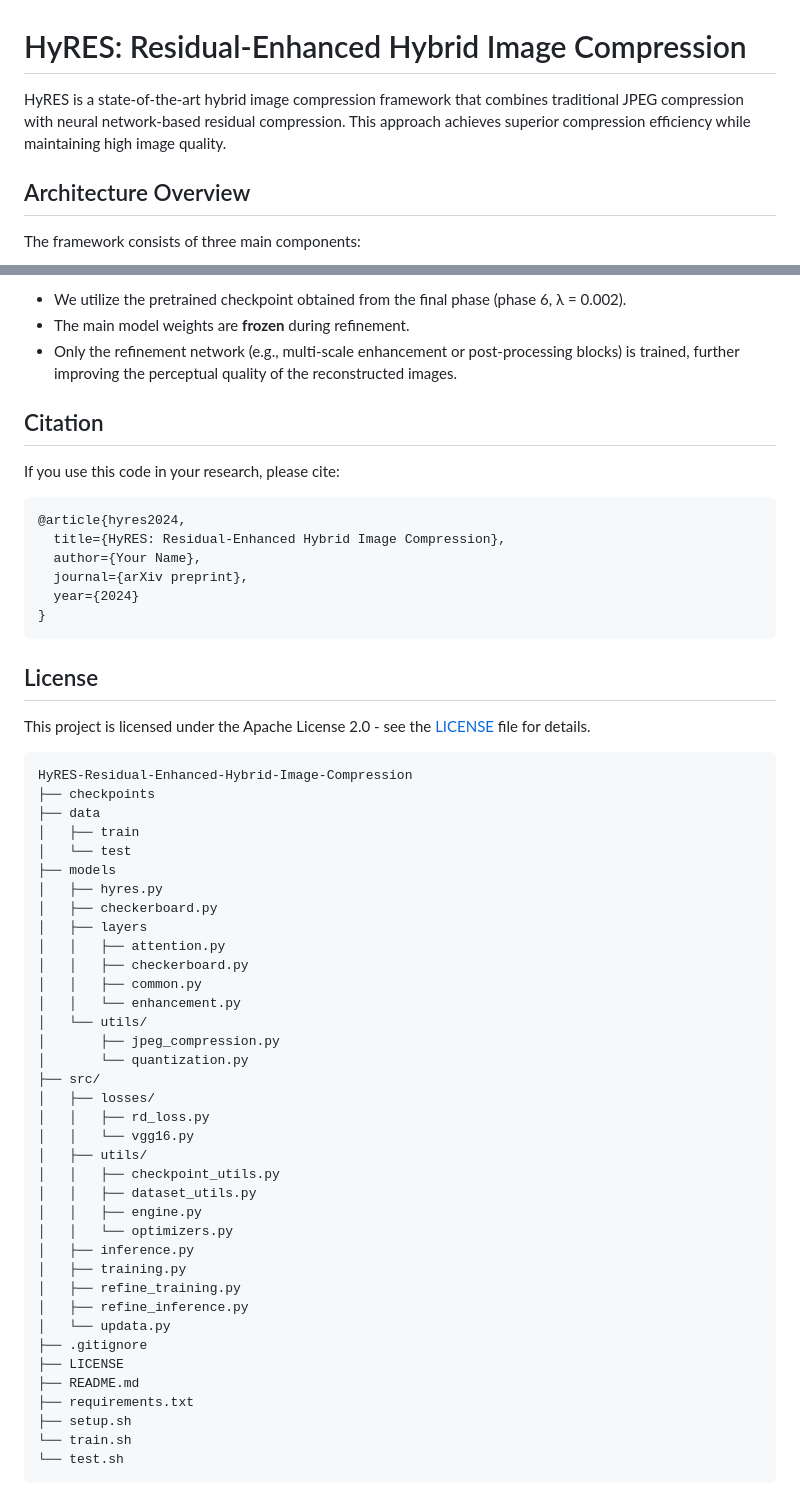
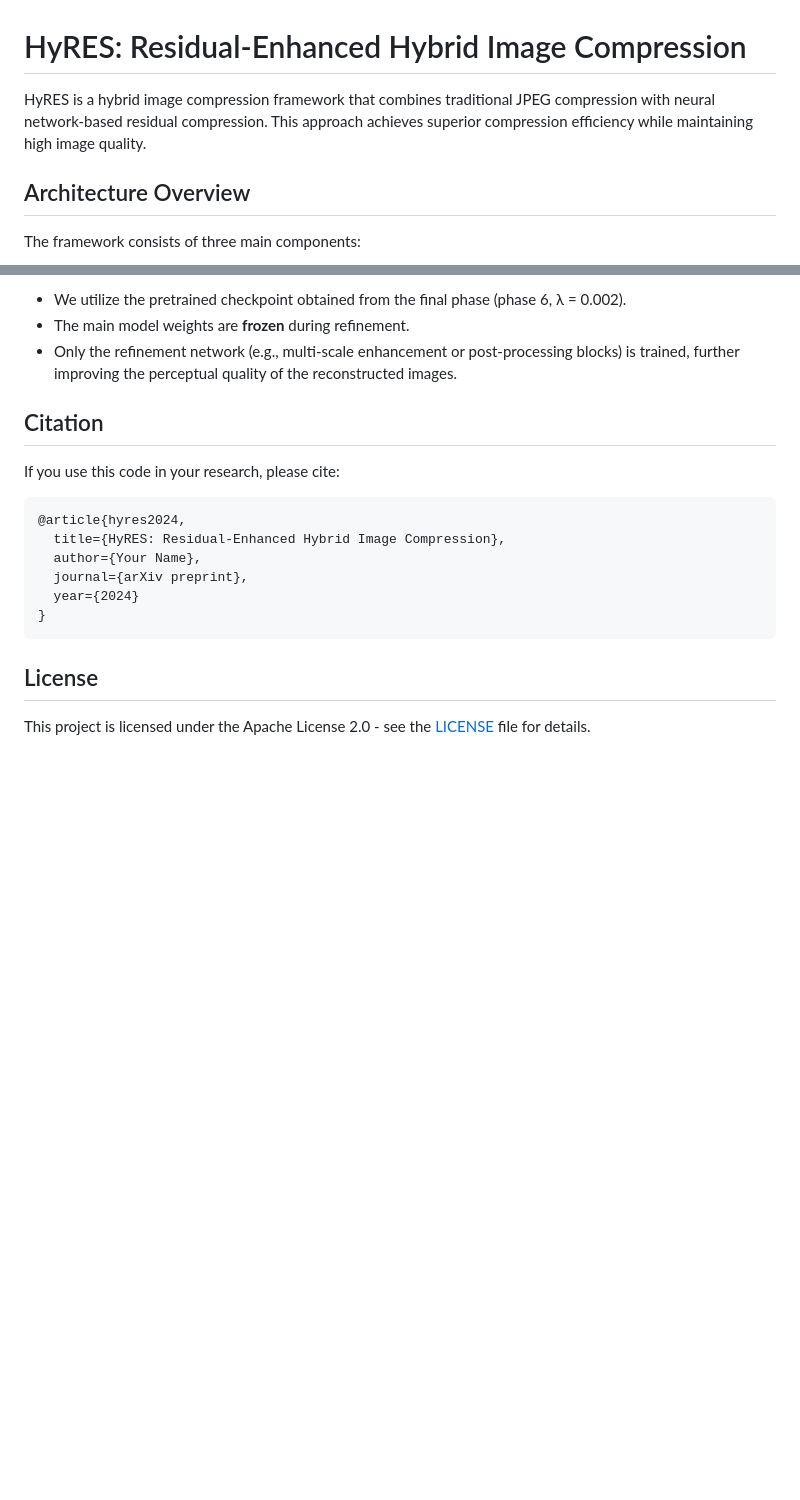
Before and after one commit to tmkhang1999/HyRES-Residual-Enhanced-Hybrid-Image-Compression, a Markdown page: README.md, 2 parts joined by grey strips. GitHub-like rendering; blank space fills up the shorter version.

````diff
--- a/README.md
+++ b/README.md
@@ -1,6 +1,6 @@
 # HyRES: Residual-Enhanced Hybrid Image Compression
 
-HyRES is a state-of-the-art hybrid image compression framework that combines traditional JPEG compression with neural network-based residual compression. This approach achieves superior compression efficiency while maintaining high image quality.
+HyRES is a hybrid image compression framework that combines traditional JPEG compression with neural network-based residual compression. This approach achieves superior compression efficiency while maintaining high image quality.
 
 ## Architecture Overview
 
@@ -162,43 +162,3 @@ If you use this code in your research, please cite:
 ## License
 
 This project is licensed under the Apache License 2.0 - see the [LICENSE](LICENSE) file for details.
-
-```angular2html
-HyRES-Residual-Enhanced-Hybrid-Image-Compression
-├── checkpoints
-├── data
-│   ├── train
-│   └── test
-├── models
-│   ├── hyres.py
-│   ├── checkerboard.py
-│   ├── layers
-│   │   ├── attention.py
-│   │   ├── checkerboard.py
-│   │   ├── common.py
-│   │   └── enhancement.py
-│   └── utils/
-│       ├── jpeg_compression.py
-│       └── quantization.py
-├── src/
-│   ├── losses/
-│   │   ├── rd_loss.py
-│   │   └── vgg16.py
-│   ├── utils/
-│   │   ├── checkpoint_utils.py
-│   │   ├── dataset_utils.py
-│   │   ├── engine.py
-│   │   └── optimizers.py
-│   ├── inference.py
-│   ├── training.py
-│   ├── refine_training.py
-│   ├── refine_inference.py
-│   └── updata.py
-├── .gitignore
-├── LICENSE
-├── README.md
-├── requirements.txt
-├── setup.sh
-└── train.sh
-└── test.sh
-```
````
